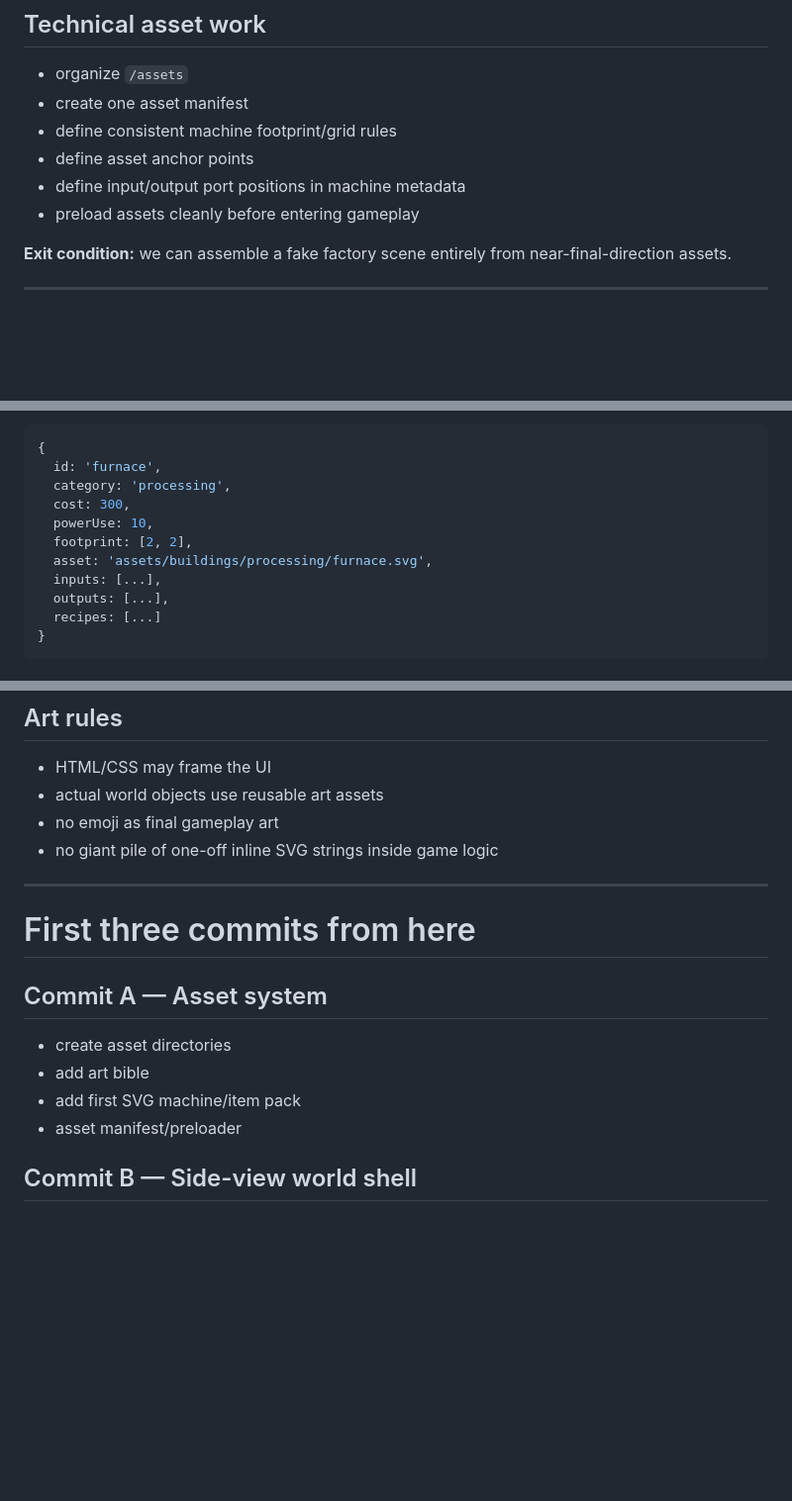
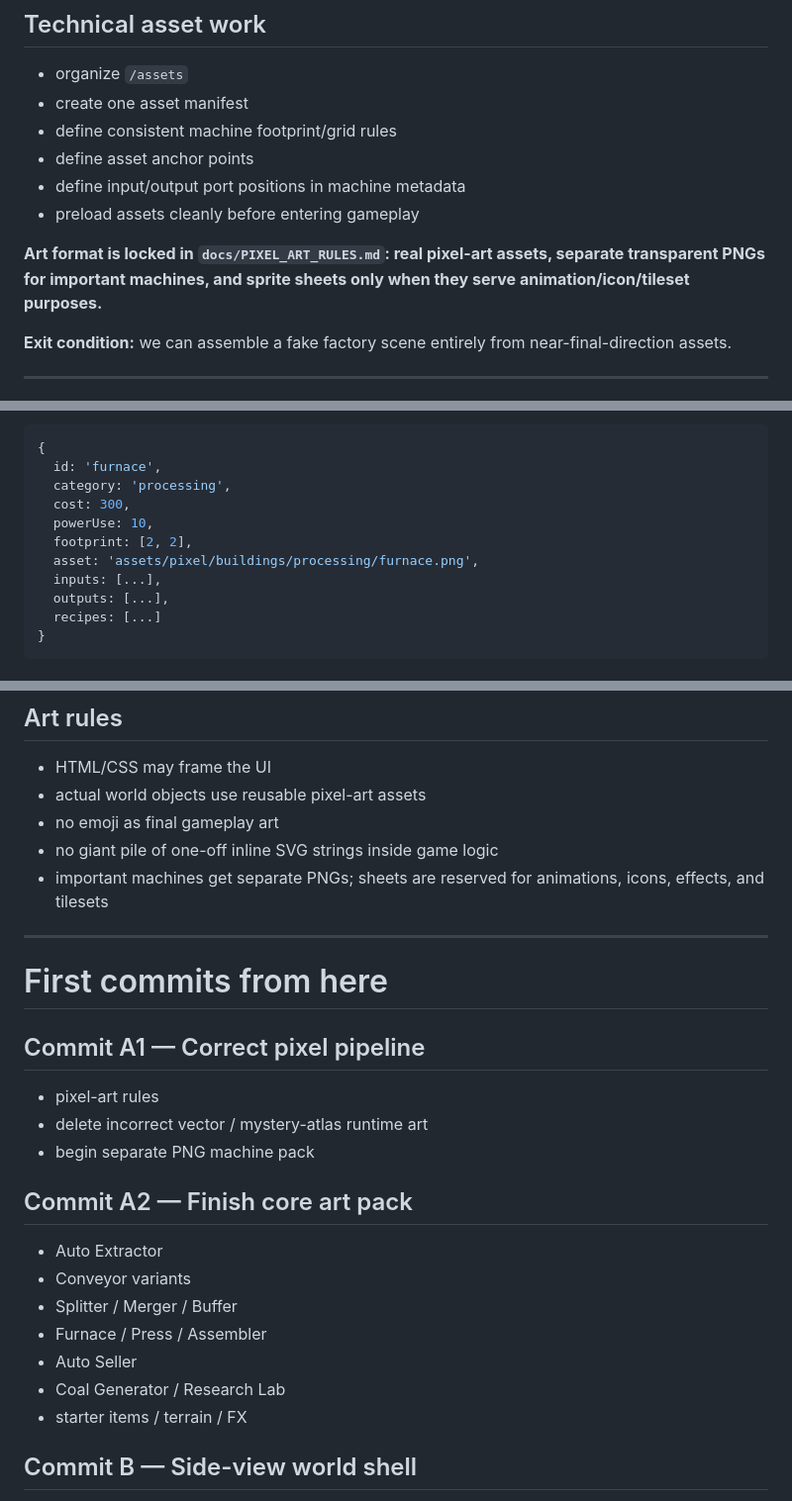
Before and after one commit to rogerdiffrient-coder/infinitefactorythingy, a Markdown page: docs/ROADMAP.md, 3 parts joined by grey strips. Shown at 99% size. GitHub-like rendering; blank space fills up the shorter version.

Commit message:
Update roadmap for corrected pixel-art pipeline

```diff
--- a/docs/ROADMAP.md
+++ b/docs/ROADMAP.md
@@ -50,6 +50,8 @@ Do before rebuilding gameplay UI.
 - define asset anchor points
 - define input/output port positions in machine metadata
 - preload assets cleanly before entering gameplay
+
+**Art format is locked in `docs/PIXEL_ART_RULES.md`: real pixel-art assets, separate transparent PNGs for important machines, and sprite sheets only when they serve animation/icon/tileset purposes.**
 
 **Exit condition:** we can assemble a fake factory scene entirely from near-final-direction assets.
 
@@ -360,7 +362,7 @@ Example conceptual schema:
   cost: 300,
   powerUse: 10,
   footprint: [2, 2],
-  asset: 'assets/buildings/processing/furnace.svg',
+  asset: 'assets/pixel/buildings/processing/furnace.png',
   inputs: [...],
   outputs: [...],
   recipes: [...]
@@ -376,19 +378,28 @@ Example conceptual schema:
 
 ## Art rules
 - HTML/CSS may frame the UI
-- actual world objects use reusable art assets
+- actual world objects use reusable pixel-art assets
 - no emoji as final gameplay art
 - no giant pile of one-off inline SVG strings inside game logic
+- important machines get separate PNGs; sheets are reserved for animations, icons, effects, and tilesets
 
 ---
 
-# First three commits from here
+# First commits from here
 
-## Commit A — Asset system
-- create asset directories
-- add art bible
-- add first SVG machine/item pack
-- asset manifest/preloader
+## Commit A1 — Correct pixel pipeline
+- pixel-art rules
+- delete incorrect vector / mystery-atlas runtime art
+- begin separate PNG machine pack
+
+## Commit A2 — Finish core art pack
+- Auto Extractor
+- Conveyor variants
+- Splitter / Merger / Buffer
+- Furnace / Press / Assembler
+- Auto Seller
+- Coal Generator / Research Lab
+- starter items / terrain / FX
 
 ## Commit B — Side-view world shell
 - replace current presentation with real world canvas/renderer
```
